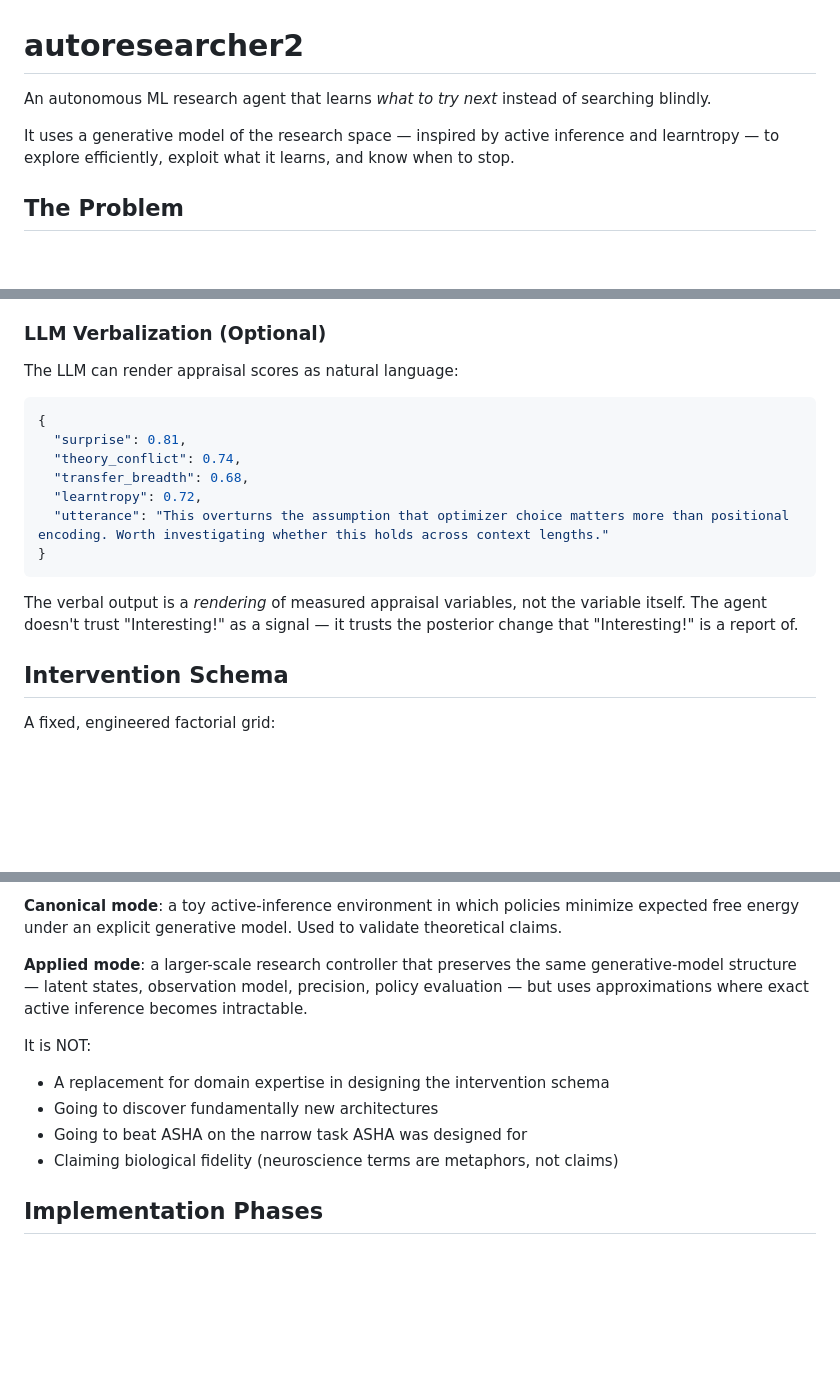
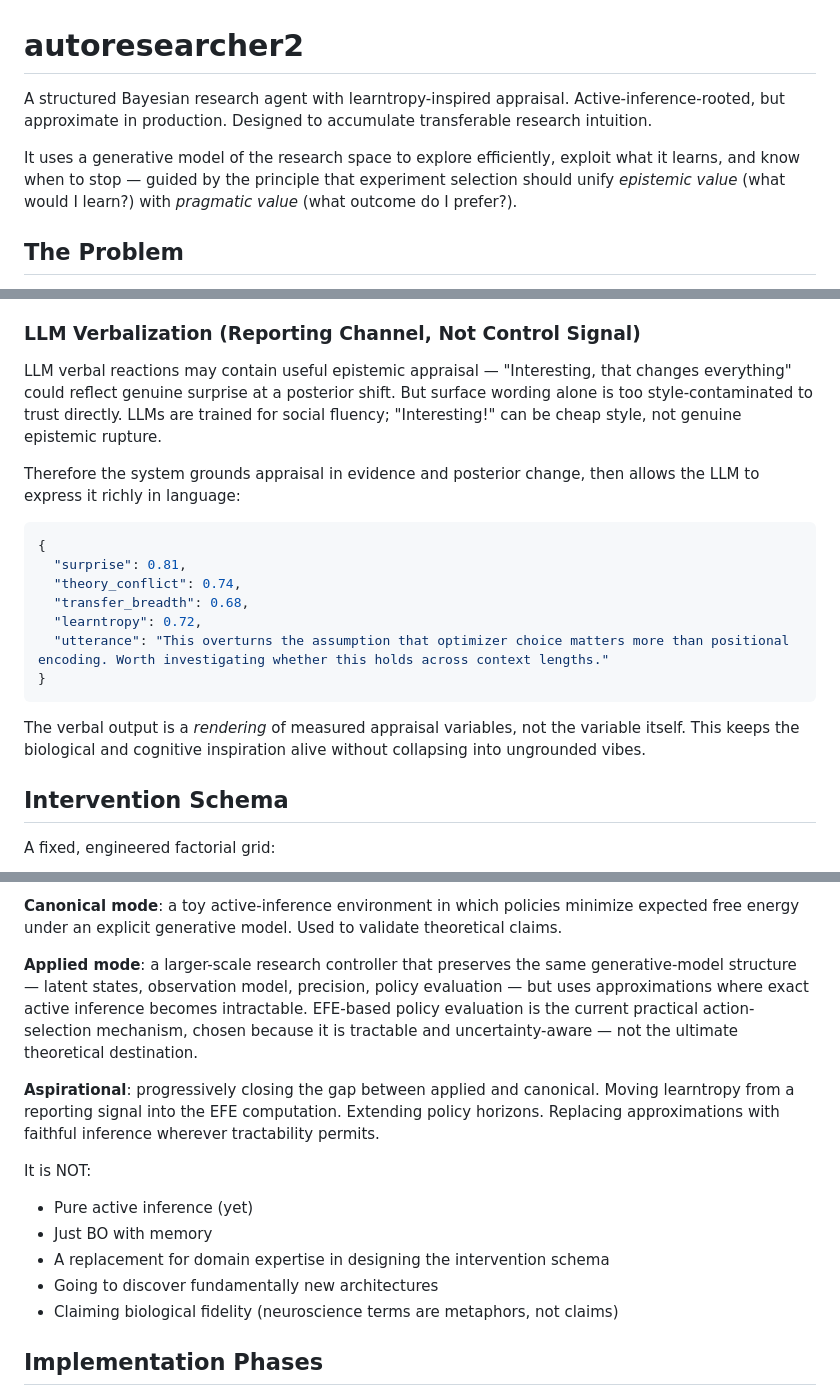
Before and after one commit to ErikDeBruijn/autoresearcher2, a Markdown page: README.md, 3 parts joined by grey strips. GitHub-like rendering; blank space fills up the shorter version.

````diff
--- a/README.md
+++ b/README.md
@@ -1,8 +1,8 @@
 # autoresearcher2
 
-An autonomous ML research agent that learns *what to try next* instead of searching blindly.
+A structured Bayesian research agent with learntropy-inspired appraisal. Active-inference-rooted, but approximate in production. Designed to accumulate transferable research intuition.
 
-It uses a generative model of the research space — inspired by active inference and learntropy — to explore efficiently, exploit what it learns, and know when to stop.
+It uses a generative model of the research space to explore efficiently, exploit what it learns, and know when to stop — guided by the principle that experiment selection should unify *epistemic value* (what would I learn?) with *pragmatic value* (what outcome do I prefer?).
 
 ## The Problem
 
@@ -261,9 +261,11 @@ appraisal = {
 - **Does NOT feed the controller directly**: the controller operates on EFE over the generative model. Appraisal is a *reporting* layer, not a decision layer. It prevents the "memory quietly becomes the generative model" failure.
 - **Feeds visualization**: appraisal scores over time show whether the agent is in the learntropy sweet spot — learning efficiently at the boundary of its knowledge — or stuck in obvious/incomprehensible territory.
 
-### LLM Verbalization (Optional)
+### LLM Verbalization (Reporting Channel, Not Control Signal)
 
-The LLM can render appraisal scores as natural language:
+LLM verbal reactions may contain useful epistemic appraisal — "Interesting, that changes everything" could reflect genuine surprise at a posterior shift. But surface wording alone is too style-contaminated to trust directly. LLMs are trained for social fluency; "Interesting!" can be cheap style, not genuine epistemic rupture.
+
+Therefore the system grounds appraisal in evidence and posterior change, then allows the LLM to express it richly in language:
 
 ```json
 {
@@ -275,7 +277,7 @@ The LLM can render appraisal scores as natural language:
 }
 ```
 
-The verbal output is a *rendering* of measured appraisal variables, not the variable itself. The agent doesn't trust "Interesting!" as a signal — it trusts the posterior change that "Interesting!" is a report of.
+The verbal output is a *rendering* of measured appraisal variables, not the variable itself. This keeps the biological and cognitive inspiration alive without collapsing into ungrounded vibes.
 
 ## Intervention Schema
 
@@ -407,12 +432,15 @@ This project has two modes:
 
 **Canonical mode**: a toy active-inference environment in which policies minimize expected free energy under an explicit generative model. Used to validate theoretical claims.
 
-**Applied mode**: a larger-scale research controller that preserves the same generative-model structure — latent states, observation model, precision, policy evaluation — but uses approximations where exact active inference becomes intractable.
+**Applied mode**: a larger-scale research controller that preserves the same generative-model structure — latent states, observation model, precision, policy evaluation — but uses approximations where exact active inference becomes intractable. EFE-based policy evaluation is the current practical action-selection mechanism, chosen because it is tractable and uncertainty-aware — not the ultimate theoretical destination.
+
+**Aspirational**: progressively closing the gap between applied and canonical. Moving learntropy from a reporting signal into the EFE computation. Extending policy horizons. Replacing approximations with faithful inference wherever tractability permits.
 
 It is NOT:
+- Pure active inference (yet)
+- Just BO with memory
 - A replacement for domain expertise in designing the intervention schema
 - Going to discover fundamentally new architectures
-- Going to beat ASHA on the narrow task ASHA was designed for
 - Claiming biological fidelity (neuroscience terms are metaphors, not claims)
 
 ## Implementation Phases
````
Also changed, not shown: other parts of README.md (+28 -5 lines).
